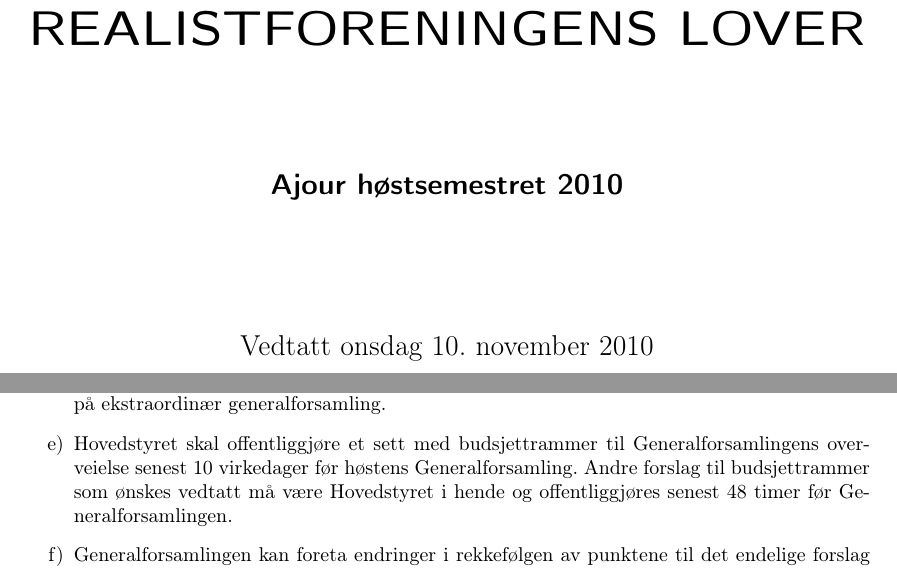
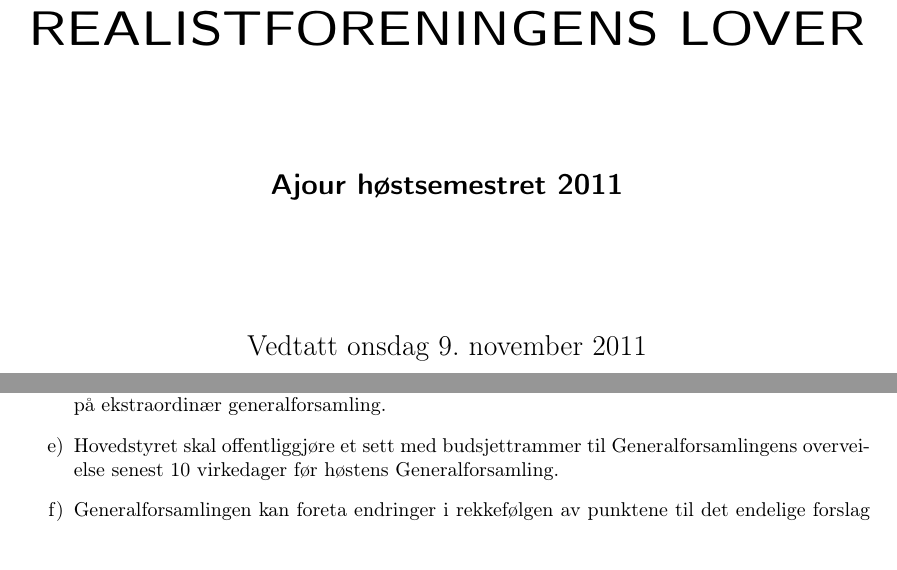
Before and after one commit to rbauck/hvitebok, a LaTeX book (lover.tex, which reads kildekode/lover.tex): two parts of pages 1 and 8 of 9, joined at a grey line, cut so that both start at the same text, the shorter picture padded with empty space. Compiled offline with pdfLaTeX.

Commit message:
Oppdatert for H11

```diff
--- a/kildekode/lover.tex
+++ b/kildekode/lover.tex
@@ -445,11 +445,8 @@ virkedager før.  Desisjonsutvalget kan fremme endringsforslag inntil 48
 timer før generalforsamlingen.  Lovendringsforslag kan ikke behandles
 på ekstraordinær generalforsamling.
 
-\item[e)] Hovedstyret skal offentliggjøre et sett med budsjettrammer til
-Generalforsamlingens overveielse senest 10 virkedager før høstens
-Generalforsamling.  Andre forslag til budsjettrammer som ønskes
-vedtatt må være Hovedstyret i hende og offentliggjøres senest 48
-timer før Generalforsamlingen.
+\item[e)]
+ Hovedstyret skal offentliggjøre et sett med budsjettrammer til Generalforsamlingens overveielse senest 10 virkedager før høstens Generalforsamling.
 
 \item[f)] Generalforsamlingen kan foreta endringer i rekkefølgen av punktene
 til det endelige forslag til dagsorden.  Den kan også utelukke ett
--- a/lover.tex
+++ b/lover.tex
@@ -13,10 +13,11 @@
 % Oppdatert pr GF H2006 av Robert Bauck Hamar
 % Kombinert med Hvitebokens SVN-rep av RBH
 % Oppdatert pr GF H2010 av Arne Joakim Bunkan
+% Oppdatert pr GF H2011 av Arne Joakim Bunkan
 
 \title{\Huge REALISTFORENINGENS LOVER \\\vspace{2cm}
-\Large Ajour høstsemestret 2010}
-\date{Vedtatt onsdag 10. november 2010}
+\Large Ajour høstsemestret 2011}
+\date{Vedtatt onsdag 9. november 2011}
 
 
 \begin{document}
```
